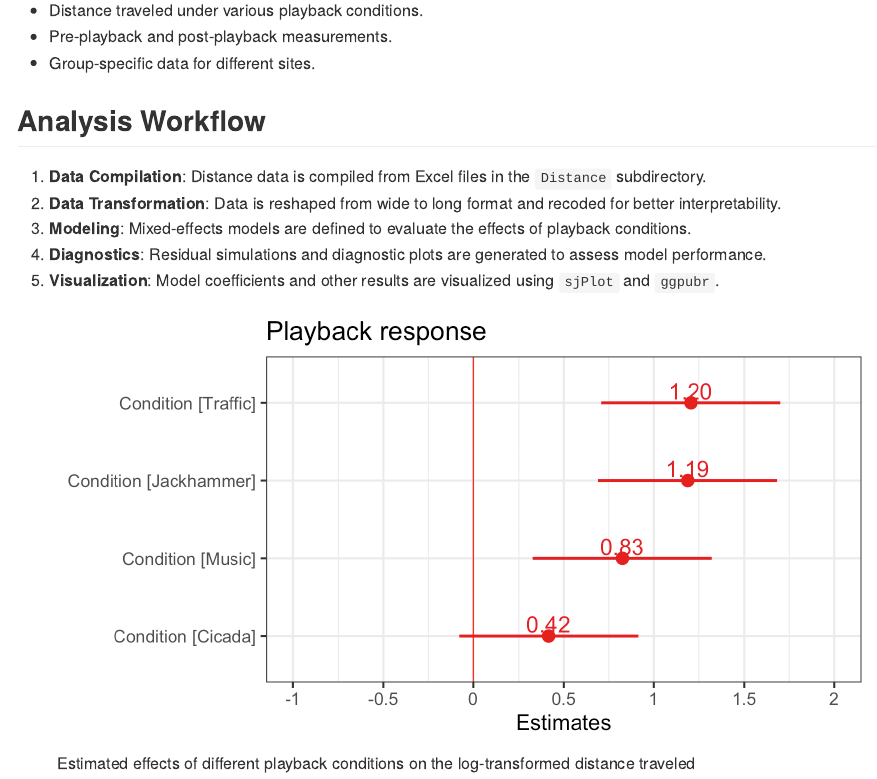
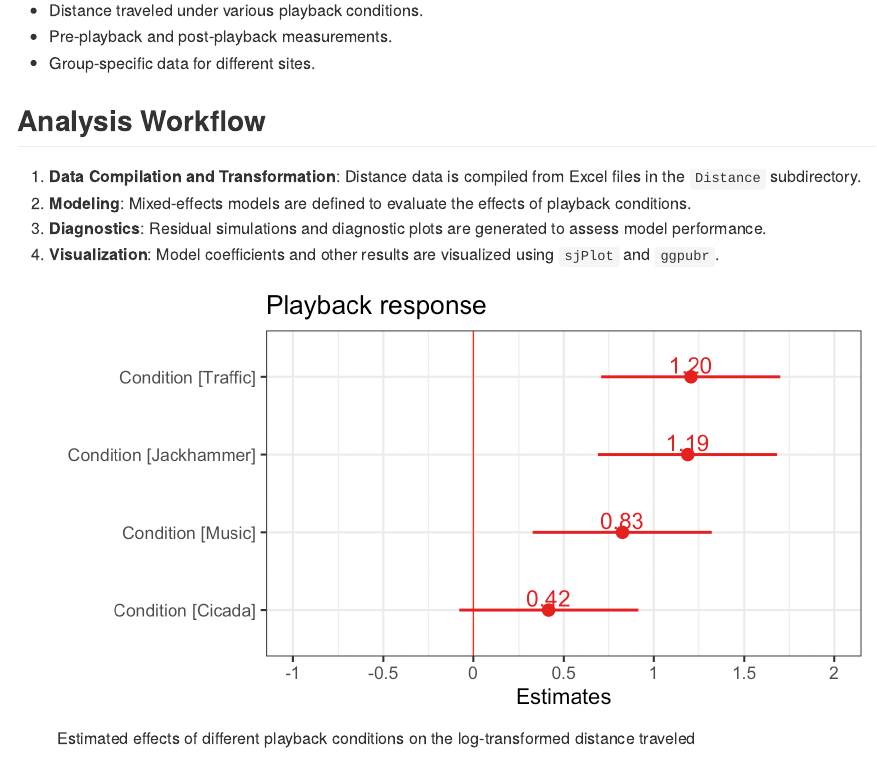
Before and after one commit to DenaJGibbon/Publications-2025, an R Markdown document (Siamang-noise/README.Rmd): the page in a window 1100 px wide, from 540 px down. The pictures show the output file Siamang-noise/README.md that the author committed with the source, drawn offline in the style of GitHub.

Commit message:
Clean README.

```diff
--- a/Siamang-noise/README.Rmd
+++ b/Siamang-noise/README.Rmd
@@ -36,11 +36,10 @@ The project uses data stored in the `data/SpecificTravelandPlaybackData` directo
 
 ## Analysis Workflow
 
-1. **Data Compilation**: Distance data is compiled from Excel files in the `Distance` subdirectory.
-2. **Data Transformation**: Data is reshaped from wide to long format and recoded for better interpretability.
-3. **Modeling**: Mixed-effects models are defined to evaluate the effects of playback conditions.
-4. **Diagnostics**: Residual simulations and diagnostic plots are generated to assess model performance.
-5. **Visualization**: Model coefficients and other results are visualized using `sjPlot` and `ggpubr`.
+1. **Data Compilation and Transformation**: Distance data is compiled from Excel files in the `Distance` subdirectory.
+2. **Modeling**: Mixed-effects models are defined to evaluate the effects of playback conditions.
+3. **Diagnostics**: Residual simulations and diagnostic plots are generated to assess model performance.
+4. **Visualization**: Model coefficients and other results are visualized using `sjPlot` and `ggpubr`.
 
 ![Estimated effects of different playback conditions on the log-transformed distance traveled](data/modeloutput.png)
 
```
Also changed, not shown: Siamang-noise/README.md.
